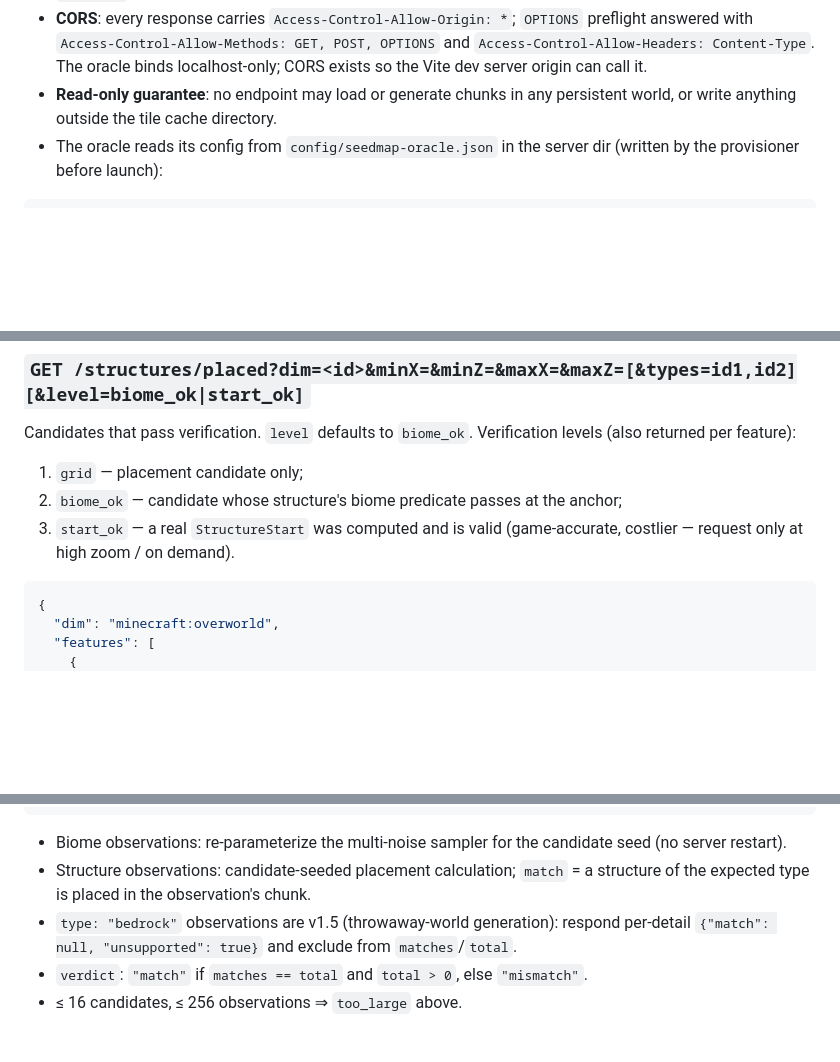
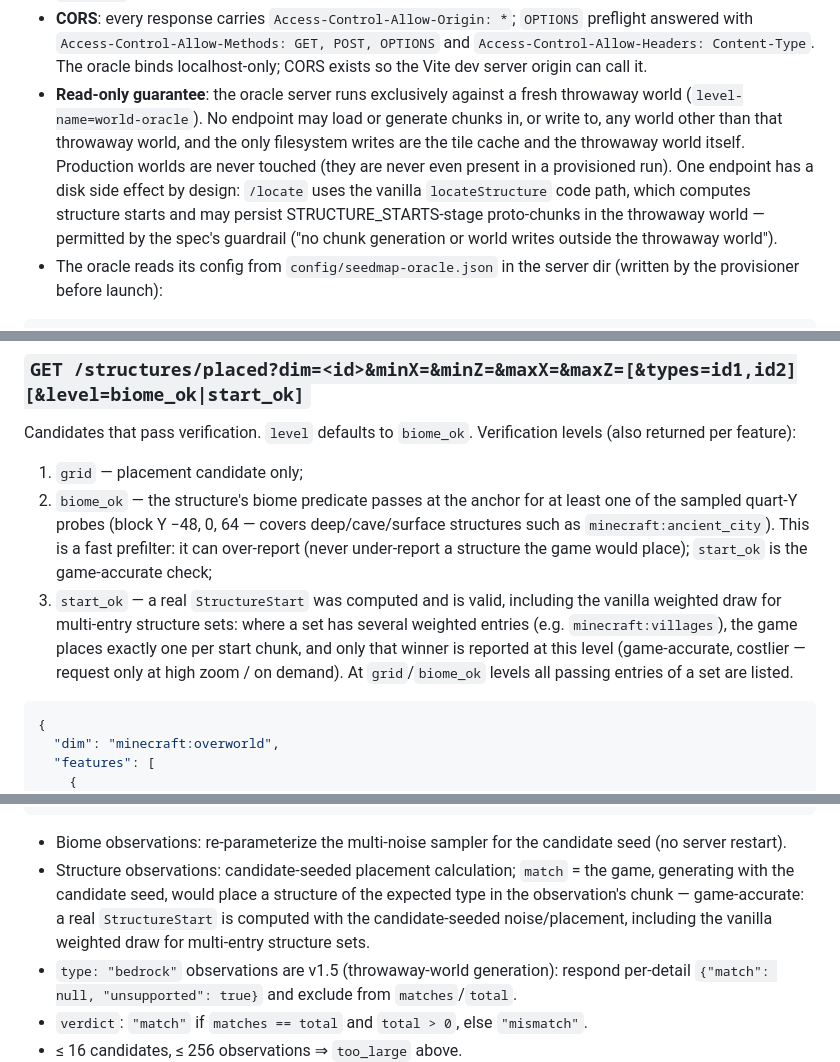
Before and after one commit to k1bot2026/Modded_SeedMapGen, a Markdown page: docs/oracle-api.md, 3 parts joined by grey strips. GitHub-like rendering; blank space fills up the shorter version.

Commit message:
docs(contract): resolve review findings 1 and 4, tighten level semantics
- read-only guarantee now matches CLAUDE.md's guardrail: the throwaway
  world (world-oracle) is the carve-out; /locate's STRUCTURE_STARTS
  proto-chunk side effect is documented as by-design
- tile cache path: fingerprint AND dim sanitized (Windows-safe)
- biome_ok: multi-Y probes (-48/0/64), pass-if-any, may over-report
- start_ok and /seed/verify: game-accurate incl. vanilla weighted draw
  for multi-entry structure sets

Co-Authored-By: Claude Fable 5 <noreply@anthropic.com>
Claude-Session: https://claude.ai/code/session_01HAY2uFt8wbprtfyFEjc1a6

````diff
--- a/docs/oracle-api.md
+++ b/docs/oracle-api.md
@@ -22,8 +22,15 @@ validation harness, verify-seed) codes against THIS document. Change it here fir
   `OPTIONS` preflight answered with `Access-Control-Allow-Methods: GET, POST, OPTIONS`
   and `Access-Control-Allow-Headers: Content-Type`. The oracle binds localhost-only;
   CORS exists so the Vite dev server origin can call it.
-- **Read-only guarantee**: no endpoint may load or generate chunks in any persistent
-  world, or write anything outside the tile cache directory.
+- **Read-only guarantee**: the oracle server runs exclusively against a fresh throwaway
+  world (`level-name=world-oracle`). No endpoint may load or generate chunks in, or write
+  to, any world other than that throwaway world, and the only filesystem writes are the
+  tile cache and the throwaway world itself. Production worlds are never touched (they
+  are never even present in a provisioned run). One endpoint has a disk side effect by
+  design: `/locate` uses the vanilla `locateStructure` code path, which computes
+  structure starts and may persist STRUCTURE_STARTS-stage proto-chunks in the throwaway
+  world — permitted by the spec's guardrail ("no chunk generation or world writes
+  outside the throwaway world").
 - The oracle reads its config from `config/seedmap-oracle.json` in the server dir
   (written by the provisioner before launch):
 
@@ -132,9 +141,17 @@ Candidates that pass verification. `level` defaults to `biome_ok`.
 Verification levels (also returned per feature):
 
 1. `grid` — placement candidate only;
-2. `biome_ok` — candidate whose structure's biome predicate passes at the anchor;
-3. `start_ok` — a real `StructureStart` was computed and is valid (game-accurate,
-   costlier — request only at high zoom / on demand).
+2. `biome_ok` — the structure's biome predicate passes at the anchor for at least one
+   of the sampled quart-Y probes (block Y −48, 0, 64 — covers deep/cave/surface
+   structures such as `minecraft:ancient_city`). This is a fast prefilter: it can
+   over-report (never under-report a structure the game would place); `start_ok` is
+   the game-accurate check;
+3. `start_ok` — a real `StructureStart` was computed and is valid, including the
+   vanilla weighted draw for multi-entry structure sets: where a set has several
+   weighted entries (e.g. `minecraft:villages`), the game places exactly one per start
+   chunk, and only that winner is reported at this level (game-accurate, costlier —
+   request only at high zoom / on demand). At `grid`/`biome_ok` levels all passing
+   entries of a set are listed.
 
 ```json
 {
@@ -226,8 +245,11 @@ Response:
 
 - Biome observations: re-parameterize the multi-noise sampler for the candidate seed
   (no server restart).
-- Structure observations: candidate-seeded placement calculation; `match` = a structure
-  of the expected type is placed in the observation's chunk.
+- Structure observations: candidate-seeded placement calculation; `match` = the game,
+  generating with the candidate seed, would place a structure of the expected type in
+  the observation's chunk — game-accurate: a real `StructureStart` is computed with the
+  candidate-seeded noise/placement, including the vanilla weighted draw for multi-entry
+  structure sets.
 - `type: "bedrock"` observations are v1.5 (throwaway-world generation): respond per-detail
   `{"match": null, "unsupported": true}` and exclude from `matches`/`total`.
 - `verdict`: `"match"` if `matches == total` and `total > 0`, else `"mismatch"`.
````
Also changed, not shown: other parts of docs/oracle-api.md (+6 -2 lines).
